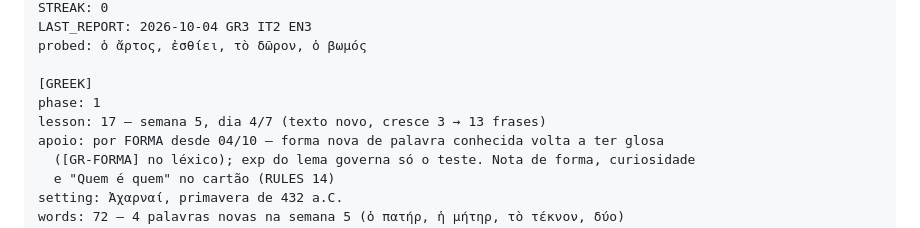
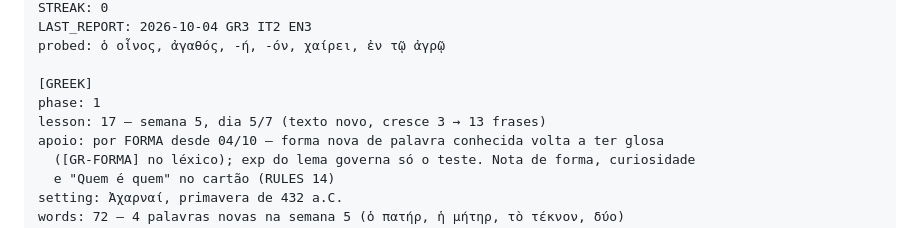
Before and after one commit to mathewse97/daily-language-learning, a Markdown page: state/logbook.md, the part around one of its changes. GitHub-like rendering.

```diff
--- a/state/logbook.md
+++ b/state/logbook.md
@@ -17,10 +17,10 @@ DAY: 32
 STREAK: 0
 LAST_REPORT: 2026-10-04 GR3 IT2 EN3
-probed: ὁ ἄρτος, ἐσθίει, τὸ δῶρον, ὁ βωμός
+probed: ὁ οἶνος, ἀγαθός, -ή, -όν, χαίρει, ἐν τῷ ἀγρῷ
 
 [GREEK]
 phase: 1
-lesson: 17 — semana 5, dia 4/7 (texto novo, cresce 3 → 13 frases)
+lesson: 17 — semana 5, dia 5/7 (texto novo, cresce 3 → 13 frases)
 apoio: por FORMA desde 04/10 — forma nova de palavra conhecida volta a ter glosa
   ([GR-FORMA] no léxico); exp do lema governa só o teste. Nota de forma, curiosidade
   e "Quem é quem" no cartão (RULES 14)
```
Also changed, not shown: other parts of state/logbook.md (+2 -2 lines).
